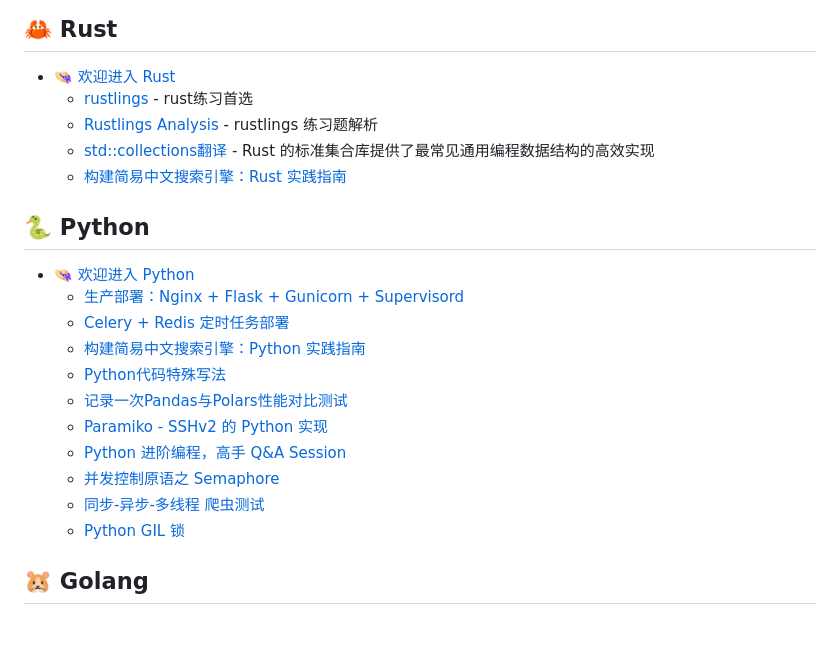
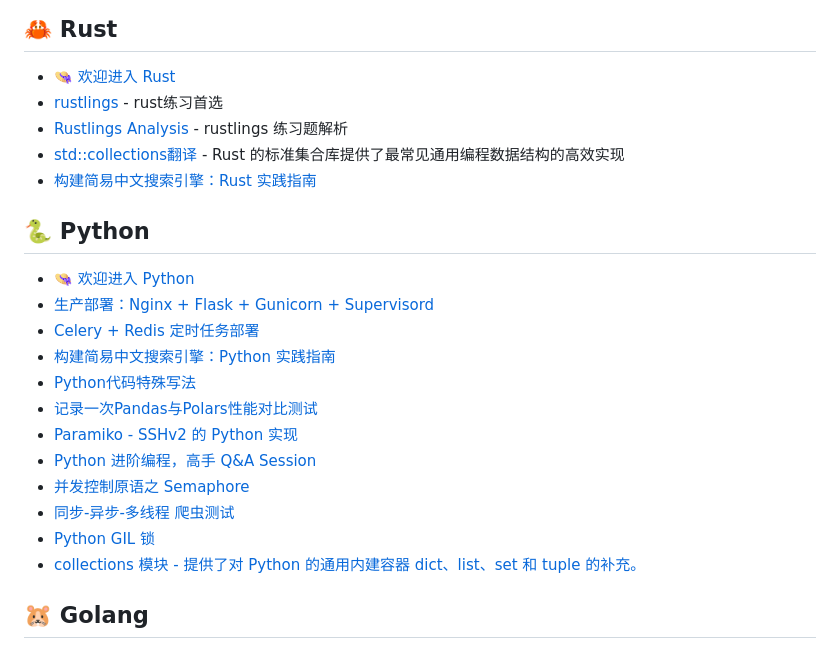
Before and after one commit to etmorefish/Notebook, a Markdown page: README.md, the part around the change. Drawn GitHub-style.

Commit message:
✨ feat: python
collections

```diff
--- a/README.md
+++ b/README.md
@@ -15,23 +15,26 @@
 ## 🦀 Rust
 
 - [👒 欢迎进入 Rust](/Rust/)
-  - [rustlings](/Rust/rustlings.md) - rust练习首选
-  - [Rustlings Analysis](/Rust/rustlings_analysis.md) - rustlings 练习题解析
-  - [std::collections翻译](/Rust/Collections_translate.md) -  Rust 的标准集合库提供了最常见通用编程数据结构的高效实现
-  - [构建简易中文搜索引擎：Rust 实践指南](https://github.com/etmorefish/rust_projects/blob/main/chinese_search_engine/README.md#%E6%9E%84%E5%BB%BA%E7%AE%80%E6%98%93%E4%B8%AD%E6%96%87%E6%90%9C%E7%B4%A2%E5%BC%95%E6%93%8Erust-%E5%AE%9E%E8%B7%B5%E6%8C%87%E5%8D%97)
+- [rustlings](/Rust/rustlings.md) - rust练习首选
+- [Rustlings Analysis](/Rust/rustlings_analysis.md) - rustlings 练习题解析
+- [std::collections翻译](/Rust/Collections_translate.md) -  Rust 的标准集合库提供了最常见通用编程数据结构的高效实现
+- [构建简易中文搜索引擎：Rust 实践指南](https://github.com/etmorefish/rust_projects/blob/main/chinese_search_engine/README.md#%E6%9E%84%E5%BB%BA%E7%AE%80%E6%98%93%E4%B8%AD%E6%96%87%E6%90%9C%E7%B4%A2%E5%BC%95%E6%93%8Erust-%E5%AE%9E%E8%B7%B5%E6%8C%87%E5%8D%97)
+
 ## 🐍 Python
 
 - [👒 欢迎进入 Python](/Python/)
-  - [生产部署：Nginx + Flask + Gunicorn + Supervisord](/Python/deploy/flask_deploy.md)
-  - [Celery + Redis 定时任务部署](/Python/deploy/celery_deploy.md)
-  - [构建简易中文搜索引擎：Python 实践指南](/Python/Chinese_search_engine.md)
-  - [Python代码特殊写法](/Python/Python_code_skill.md)
-  - [记录一次Pandas与Polars性能对比测试](/Python/pandas_vs_ploras.md)
-  - [Paramiko - SSHv2 的 Python 实现](/Python/Paramiko.md)
-  - [Python 进阶编程，高手 Q&A Session](/Python/Python_Q&A.md)
-  - [并发控制原语之 Semaphore](/Python/Semaphore.md)
-  - [同步-异步-多线程 爬虫测试](/Python/asyncio_crawler.md)
-  - [Python GIL 锁](/Python/GIL.md)
+- [生产部署：Nginx + Flask + Gunicorn + Supervisord](/Python/deploy/flask_deploy.md)
+- [Celery + Redis 定时任务部署](/Python/deploy/celery_deploy.md)
+- [构建简易中文搜索引擎：Python 实践指南](/Python/Chinese_search_engine.md)
+- [Python代码特殊写法](/Python/Python_code_skill.md)
+- [记录一次Pandas与Polars性能对比测试](/Python/pandas_vs_ploras.md)
+- [Paramiko - SSHv2 的 Python 实现](/Python/Paramiko.md)
+- [Python 进阶编程，高手 Q&A Session](/Python/Python_Q&A.md)
+- [并发控制原语之 Semaphore](/Python/Semaphore.md)
+- [同步-异步-多线程 爬虫测试](/Python/asyncio_crawler.md)
+- [Python GIL 锁](/Python/GIL.md)
+- [collections 模块 - 提供了对 Python 的通用内建容器 dict、list、set 和 tuple 的补充。](/Python/Collections.md)
+
 
 ## 🐹 Golang
 
```
Also changed, not shown: Python/Collections.md (added, +149 -0 lines).
